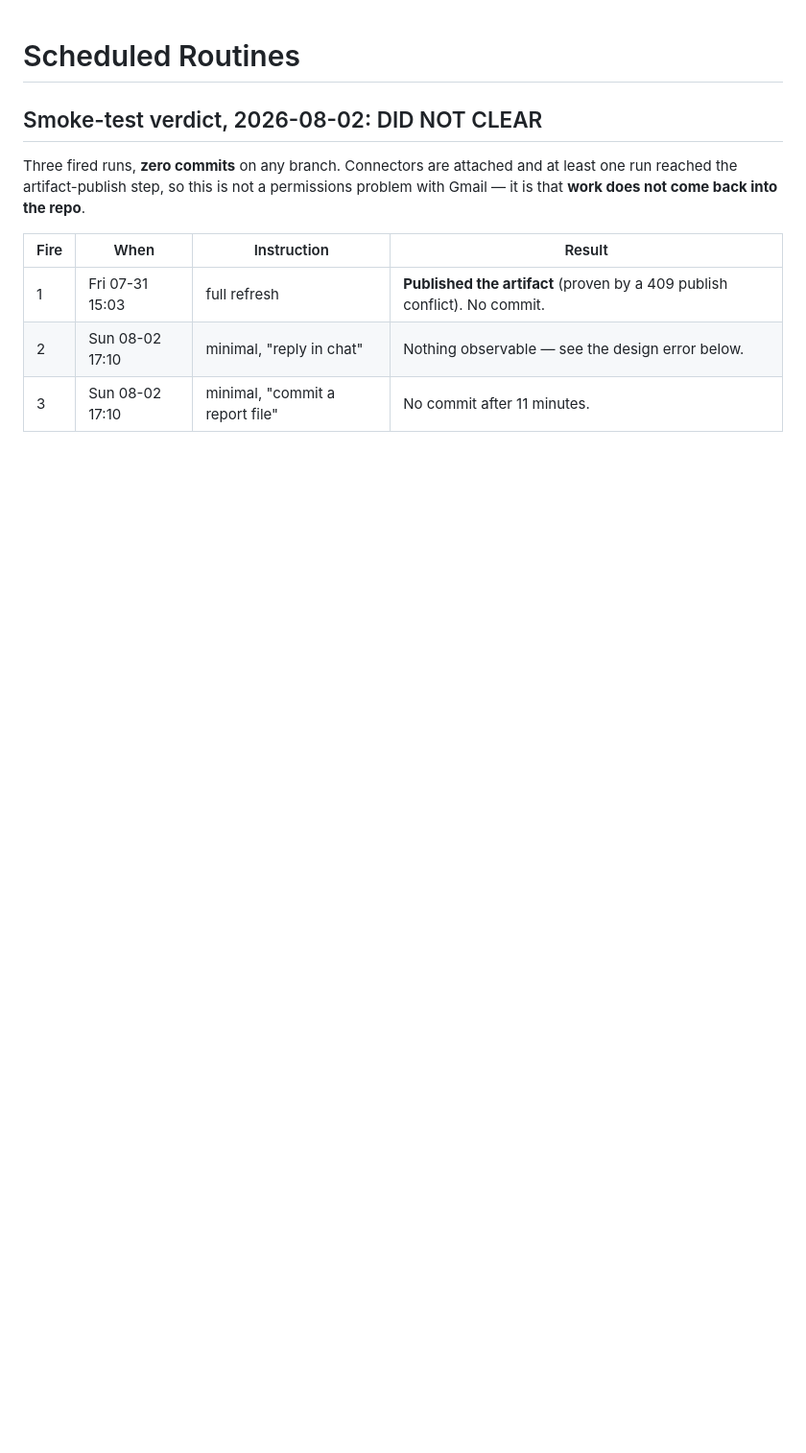
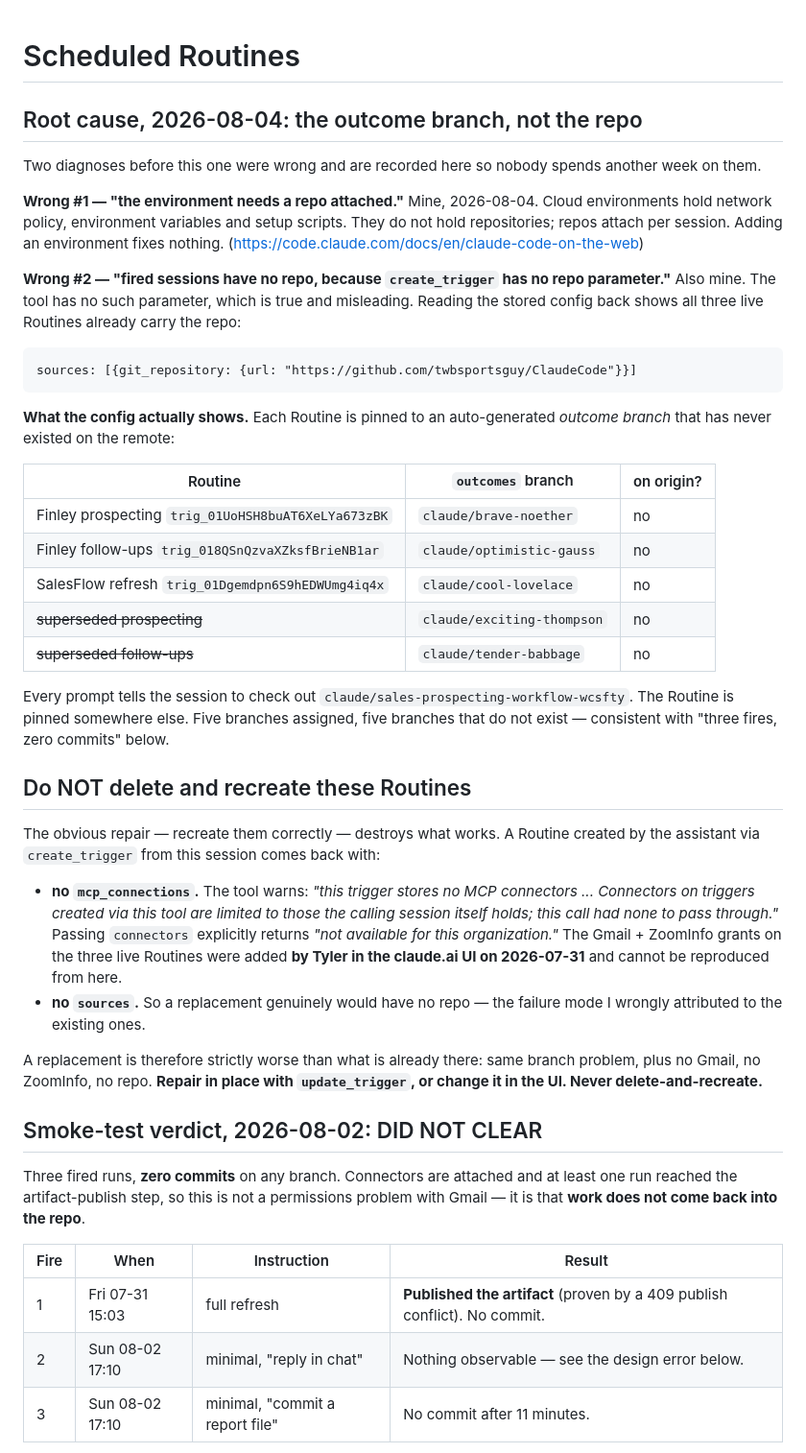
Before and after one commit to twbsportsguy/ClaudeCode, a Markdown page: config/routines.md, the part around the change. Shown at 96% size. Rendered like a GitHub page; blank space fills up the shorter version.

Commit message:
Routines: real root cause is the pinned outcome branch, not a missing repo
Reading the stored trigger config back shows all three live Routines already
carry sources: twbsportsguy/ClaudeCode. The repo was never the problem, so
neither of my two previous diagnoses was right.

Each Routine is instead pinned to an auto-generated outcome branch
(claude/brave-noether, claude/optimistic-gauss, claude/cool-lovelace) that has
never appeared on origin, while every prompt tells the session to work on
claude/sales-prospecting-workflow-wcsfty.

Also records why delete-and-recreate is the wrong repair: a trigger created via
create_trigger from an assistant session comes back with no mcp_connections and
no sources, so a replacement would lose the Gmail and ZoomInfo grants Tyler
added by hand on 07-31 and genuinely would have no repo.

```diff
--- a/config/routines.md
+++ b/config/routines.md
@@ -1,4 +1,56 @@
 # Scheduled Routines
+
+## Root cause, 2026-08-04: the outcome branch, not the repo
+
+Two diagnoses before this one were wrong and are recorded here so nobody spends
+another week on them.
+
+**Wrong #1 — "the environment needs a repo attached."** Mine, 2026-08-04. Cloud
+environments hold network policy, environment variables and setup scripts. They
+do not hold repositories; repos attach per session. Adding an environment fixes
+nothing. (https://code.claude.com/docs/en/claude-code-on-the-web)
+
+**Wrong #2 — "fired sessions have no repo, because `create_trigger` has no repo
+parameter."** Also mine. The tool has no such parameter, which is true and
+misleading. Reading the stored config back shows all three live Routines already
+carry the repo:
+
+    sources: [{git_repository: {url: "https://github.com/twbsportsguy/ClaudeCode"}}]
+
+**What the config actually shows.** Each Routine is pinned to an auto-generated
+*outcome branch* that has never existed on the remote:
+
+| Routine | `outcomes` branch | on origin? |
+|---|---|---|
+| Finley prospecting `trig_01UoHSH8buAT6XeLYa673zBK` | `claude/brave-noether` | no |
+| Finley follow-ups `trig_018QSnQzvaXZksfBrieNB1ar` | `claude/optimistic-gauss` | no |
+| SalesFlow refresh `trig_01Dgemdpn6S9hEDWUmg4iq4x` | `claude/cool-lovelace` | no |
+| ~~superseded prospecting~~ | `claude/exciting-thompson` | no |
+| ~~superseded follow-ups~~ | `claude/tender-babbage` | no |
+
+Every prompt tells the session to check out
+`claude/sales-prospecting-workflow-wcsfty`. The Routine is pinned somewhere else.
+Five branches assigned, five branches that do not exist — consistent with "three
+fires, zero commits" below.
+
+## Do NOT delete and recreate these Routines
+
+The obvious repair — recreate them correctly — destroys what works. A Routine
+created by the assistant via `create_trigger` from this session comes back with:
+
+- **no `mcp_connections`.** The tool warns: *"this trigger stores no MCP
+  connectors ... Connectors on triggers created via this tool are limited to
+  those the calling session itself holds; this call had none to pass through."*
+  Passing `connectors` explicitly returns *"not available for this
+  organization."* The Gmail + ZoomInfo grants on the three live Routines were
+  added **by Tyler in the claude.ai UI on 2026-07-31** and cannot be reproduced
+  from here.
+- **no `sources`.** So a replacement genuinely would have no repo — the failure
+  mode I wrongly attributed to the existing ones.
+
+A replacement is therefore strictly worse than what is already there: same
+branch problem, plus no Gmail, no ZoomInfo, no repo. **Repair in place with
+`update_trigger`, or change it in the UI. Never delete-and-recreate.**
 
 ## Smoke-test verdict, 2026-08-02: DID NOT CLEAR
 
```
